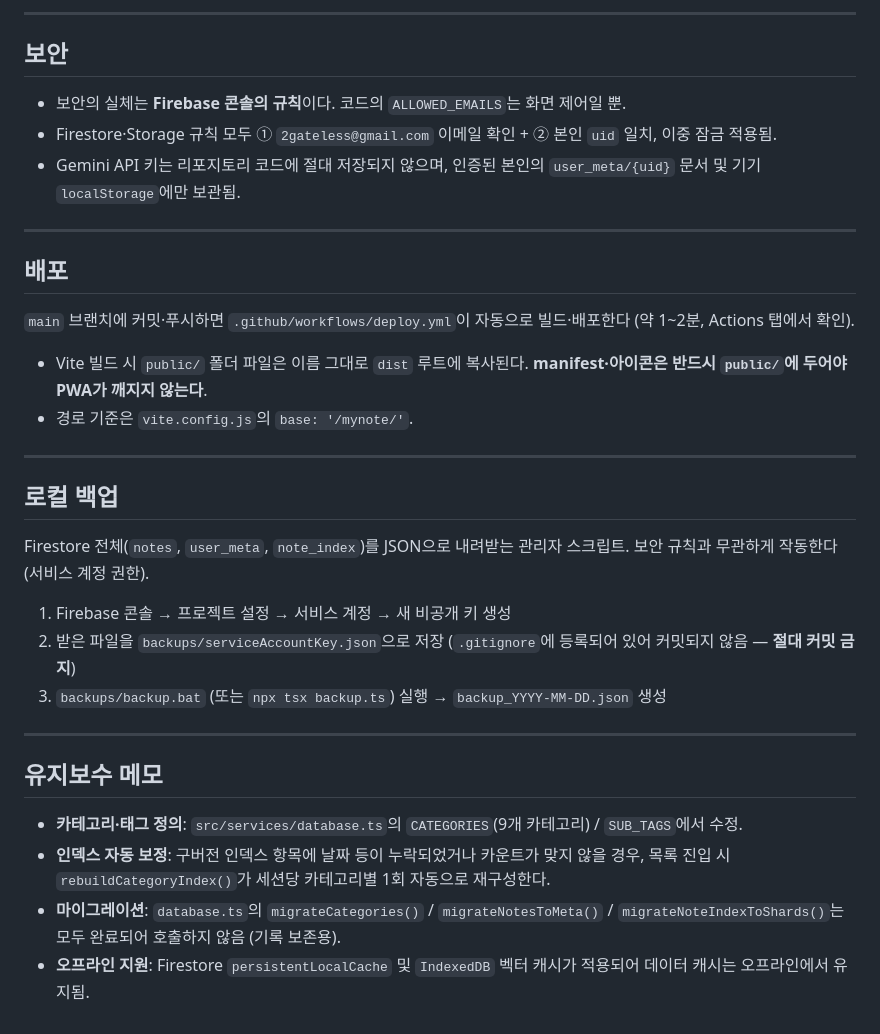
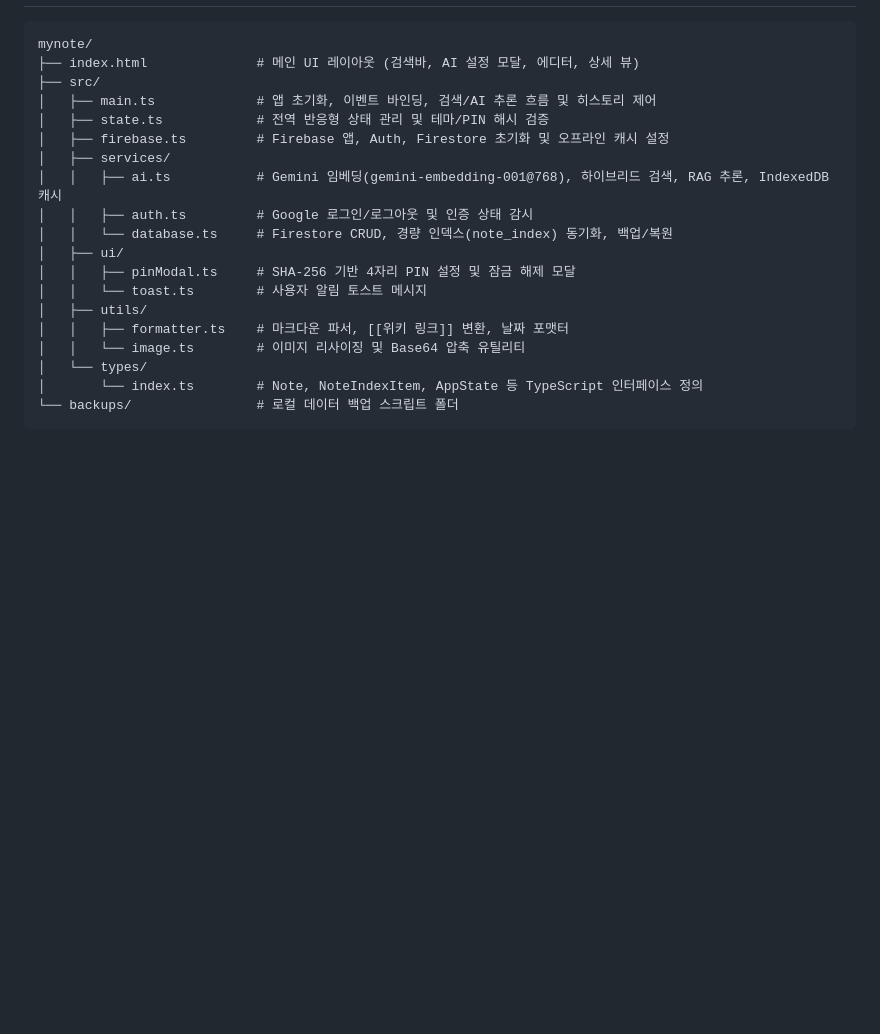
Before and after one commit to 2gateless/mynote, a Markdown page: README.md, the part around one of its changes. GitHub-like rendering; blank space fills up the shorter version.

Commit message:
docs: 최신 기능 및 보안·성능 고도화 내역 반영 README.md 갱신

````diff
--- a/README.md
+++ b/README.md
@@ -115,35 +97,21 @@
----
-
-## 보안
-
-- 보안의 실체는 **Firebase 콘솔의 규칙**이다. 코드의 `ALLOWED_EMAILS`는 화면 제어일 뿐.
-- Firestore·Storage 규칙 모두 ① `2gateless@gmail.com` 이메일 확인 + ② 본인 `uid` 일치, 이중 잠금 적용됨.
-- Gemini API 키는 리포지토리 코드에 절대 저장되지 않으며, 인증된 본인의 `user_meta/{uid}` 문서 및 기기 `localStorage`에만 보관됨.
-
----
-
-## 배포
-
-`main` 브랜치에 커밋·푸시하면 `.github/workflows/deploy.yml`이 자동으로 빌드·배포한다 (약 1~2분, Actions 탭에서 확인).
-
-- Vite 빌드 시 `public/` 폴더 파일은 이름 그대로 `dist` 루트에 복사된다. **manifest·아이콘은 반드시 `public/`에 두어야 PWA가 깨지지 않는다**.
-- 경로 기준은 `vite.config.js`의 `base: '/mynote/'`.
-
----
-
-## 로컬 백업
-
-Firestore 전체(`notes`, `user_meta`, `note_index`)를 JSON으로 내려받는 관리자 스크립트. 보안 규칙과 무관하게 작동한다 (서비스 계정 권한).
-
-1. Firebase 콘솔 → 프로젝트 설정 → 서비스 계정 → 새 비공개 키 생성
-2. 받은 파일을 `backups/serviceAccountKey.json`으로 저장 (`.gitignore`에 등록되어 있어 커밋되지 않음 — **절대 커밋 금지**)
-3. `backups/backup.bat` (또는 `npx tsx backup.ts`) 실행 → `backup_YYYY-MM-DD.json` 생성
-
----
-
-## 유지보수 메모
-
-- **카테고리·태그 정의**: `src/services/database.ts`의 `CATEGORIES`(9개 카테고리) / `SUB_TAGS`에서 수정.
-- **인덱스 자동 보정**: 구버전 인덱스 항목에 날짜 등이 누락되었거나 카운트가 맞지 않을 경우, 목록 진입 시 `rebuildCategoryIndex()`가 세션당 카테고리별 1회 자동으로 재구성한다.
-- **마이그레이션**: `database.ts`의 `migrateCategories()` / `migrateNotesToMeta()` / `migrateNoteIndexToShards()`는 모두 완료되어 호출하지 않음 (기록 보존용).
-- **오프라인 지원**: Firestore `persistentLocalCache` 및 `IndexedDB` 벡터 캐시가 적용되어 데이터 캐시는 오프라인에서 유지됨.
+```text
+mynote/
+├── index.html              # 메인 UI 레이아웃 (검색바, AI 설정 모달, 에디터, 상세 뷰)
+├── src/
+│   ├── main.ts             # 앱 초기화, 이벤트 바인딩, 검색/AI 추론 흐름 및 히스토리 제어
+│   ├── state.ts            # 전역 반응형 상태 관리 및 테마/PIN 해시 검증
+│   ├── firebase.ts         # Firebase 앱, Auth, Firestore 초기화 및 오프라인 캐시 설정
+│   ├── services/
+│   │   ├── ai.ts           # Gemini 임베딩(gemini-embedding-001@768), 하이브리드 검색, RAG 추론, IndexedDB 캐시
+│   │   ├── auth.ts         # Google 로그인/로그아웃 및 인증 상태 감시
+│   │   └── database.ts     # Firestore CRUD, 경량 인덱스(note_index) 동기화, 백업/복원
+│   ├── ui/
+│   │   ├── pinModal.ts     # SHA-256 기반 4자리 PIN 설정 및 잠금 해제 모달
+│   │   └── toast.ts        # 사용자 알림 토스트 메시지
+│   ├── utils/
+│   │   ├── formatter.ts    # 마크다운 파서, [[위키 링크]] 변환, 날짜 포맷터
+│   │   └── image.ts        # 이미지 리사이징 및 Base64 압축 유틸리티
+│   └── types/
+│       └── index.ts        # Note, NoteIndexItem, AppState 등 TypeScript 인터페이스 정의
+└── backups/                # 로컬 데이터 백업 스크립트 폴더
+```
````
Also changed, not shown: other parts of README.md (+75 -93 lines).
